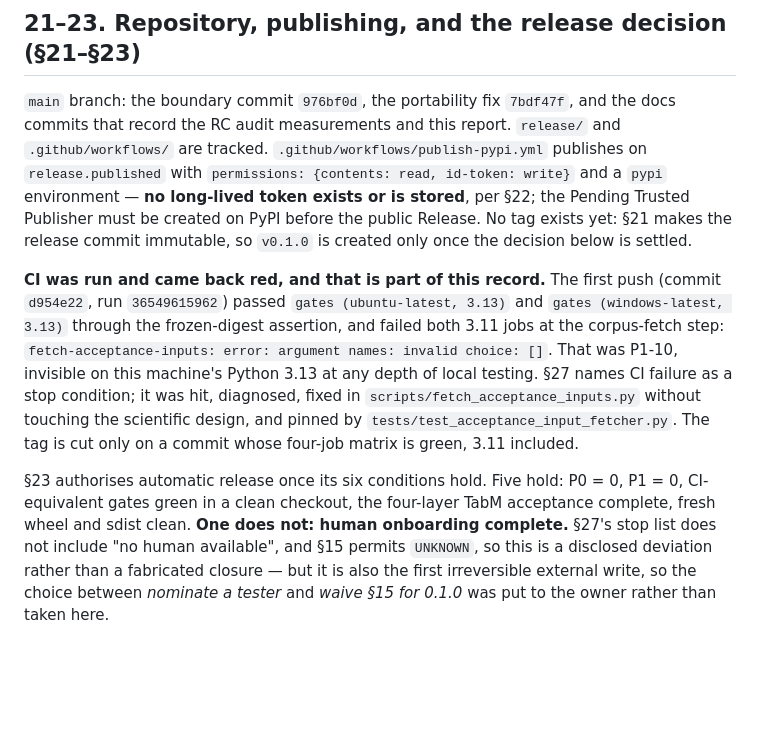
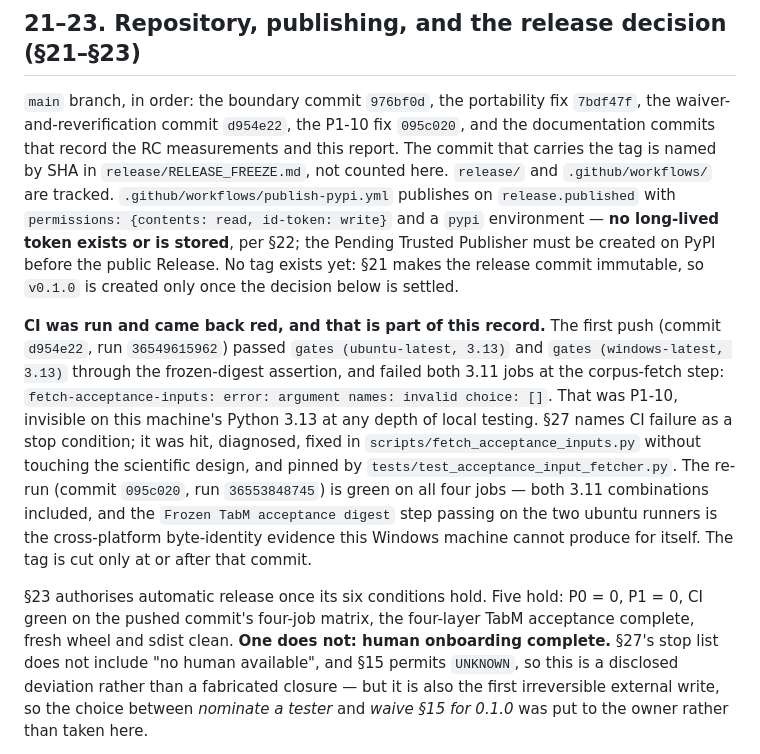
Before and after one commit to xihaian251/paper-doctor, a Markdown page: phase3/PAPER_DOCTOR_PHASE3_REPORT.md, the part around the change. GitHub-like rendering; blank space fills up the shorter version.

```diff
--- a/phase3/PAPER_DOCTOR_PHASE3_REPORT.md
+++ b/phase3/PAPER_DOCTOR_PHASE3_REPORT.md
@@ -256,8 +256,11 @@ score is computed anywhere, by tool or by this report.
 
 ## 21–23. Repository, publishing, and the release decision (§21–§23)
 
-`main` branch: the boundary commit `976bf0d`, the portability fix `7bdf47f`, and the docs commits that
-record the RC audit measurements and this report. `release/` and `.github/workflows/` are tracked.
+`main` branch, in order: the boundary commit `976bf0d`, the portability fix `7bdf47f`, the
+waiver-and-reverification commit `d954e22`, the P1-10 fix `095c020`, and the documentation commits that
+record the RC measurements and this report. The commit that carries the tag is named by SHA in
+`release/RELEASE_FREEZE.md`, not counted here. `release/` and
+`.github/workflows/` are tracked.
 `.github/workflows/publish-pypi.yml` publishes on `release.published` with
 `permissions: {contents: read, id-token: write}` and a `pypi` environment — **no long-lived token exists
 or is stored**, per §22; the Pending Trusted Publisher must be created on PyPI before the public Release.
@@ -270,11 +273,13 @@ frozen-digest assertion, and failed both 3.11 jobs at the corpus-fetch step:
 `fetch-acceptance-inputs: error: argument names: invalid choice: []`. That was P1-10, invisible on this
 machine's Python 3.13 at any depth of local testing. §27 names CI failure as a stop condition; it was hit,
 diagnosed, fixed in `scripts/fetch_acceptance_inputs.py` without touching the scientific design, and pinned
-by `tests/test_acceptance_input_fetcher.py`. The tag is cut only on a commit whose four-job matrix is green,
-3.11 included.
+by `tests/test_acceptance_input_fetcher.py`. The re-run (commit `095c020`, run `36553848745`) is green on all
+four jobs — both 3.11 combinations included, and the `Frozen TabM acceptance digest` step passing on the two
+ubuntu runners is the cross-platform byte-identity evidence this Windows machine cannot produce for itself.
+The tag is cut only at or after that commit.
 
-§23 authorises automatic release once its six conditions hold. Five hold: P0 = 0, P1 = 0, CI-equivalent
-gates green in a clean checkout, the four-layer TabM acceptance complete, fresh wheel and sdist clean.
+§23 authorises automatic release once its six conditions hold. Five hold: P0 = 0, P1 = 0, CI green on the
+pushed commit's four-job matrix, the four-layer TabM acceptance complete, fresh wheel and sdist clean.
 **One does not: human onboarding complete.** §27's stop list does not include "no human available", and §15
 permits `UNKNOWN`, so this is a disclosed deviation rather than a fabricated closure — but it is also the
 first irreversible external write, so the choice between *nominate a tester* and *waive §15 for 0.1.0* was
```
Also changed, not shown: release/RC_AUDIT.md (+20 -5 lines).
